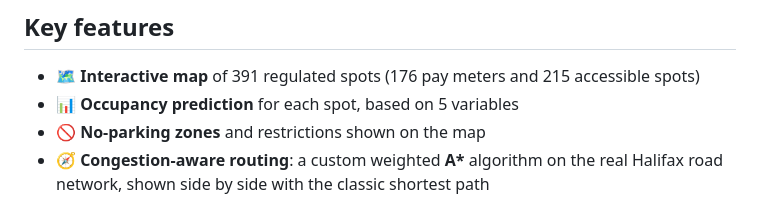
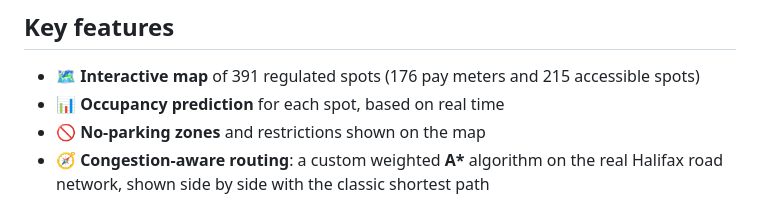
Before and after one commit to xxHABIBIxx/ZoPark, a Markdown page: README.md, the part around the change. Drawn GitHub-style.

```diff
--- a/README.md
+++ b/README.md
@@ -18,7 +18,7 @@ Melbourne, Australia, publishes real sensor data from its streets. I trained a *
 ## Key features
 
 - 🗺️ **Interactive map** of 391 regulated spots (176 pay meters and 215 accessible spots)
-- 📊 **Occupancy prediction** for each spot, based on 5 variables
+- 📊 **Occupancy prediction** for each spot, based on real time
 - 🚫 **No-parking zones** and restrictions shown on the map
 - 🧭 **Congestion-aware routing**: a custom weighted **A\*** algorithm on the real Halifax road network, shown side by side with the classic shortest path
 
```
